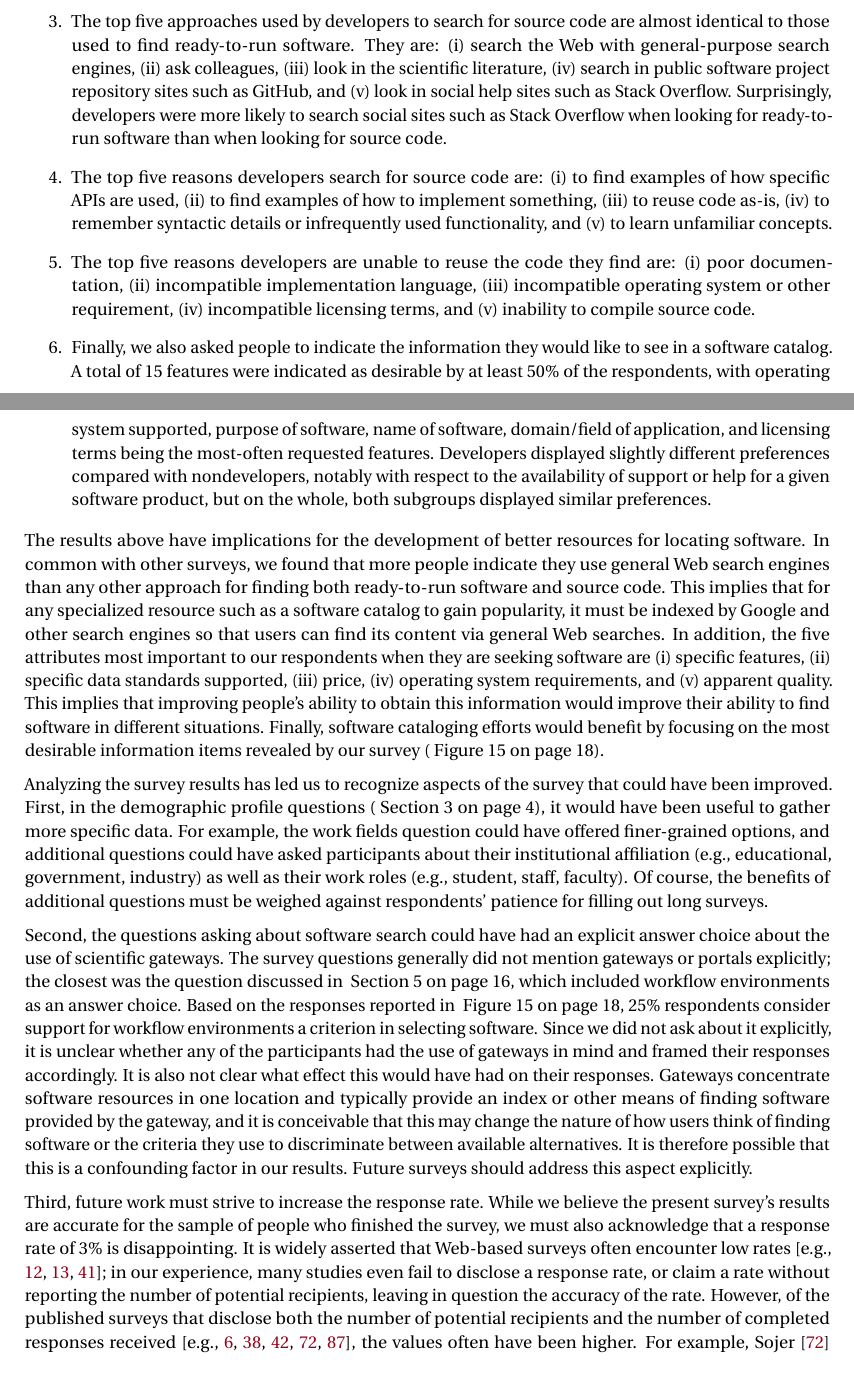
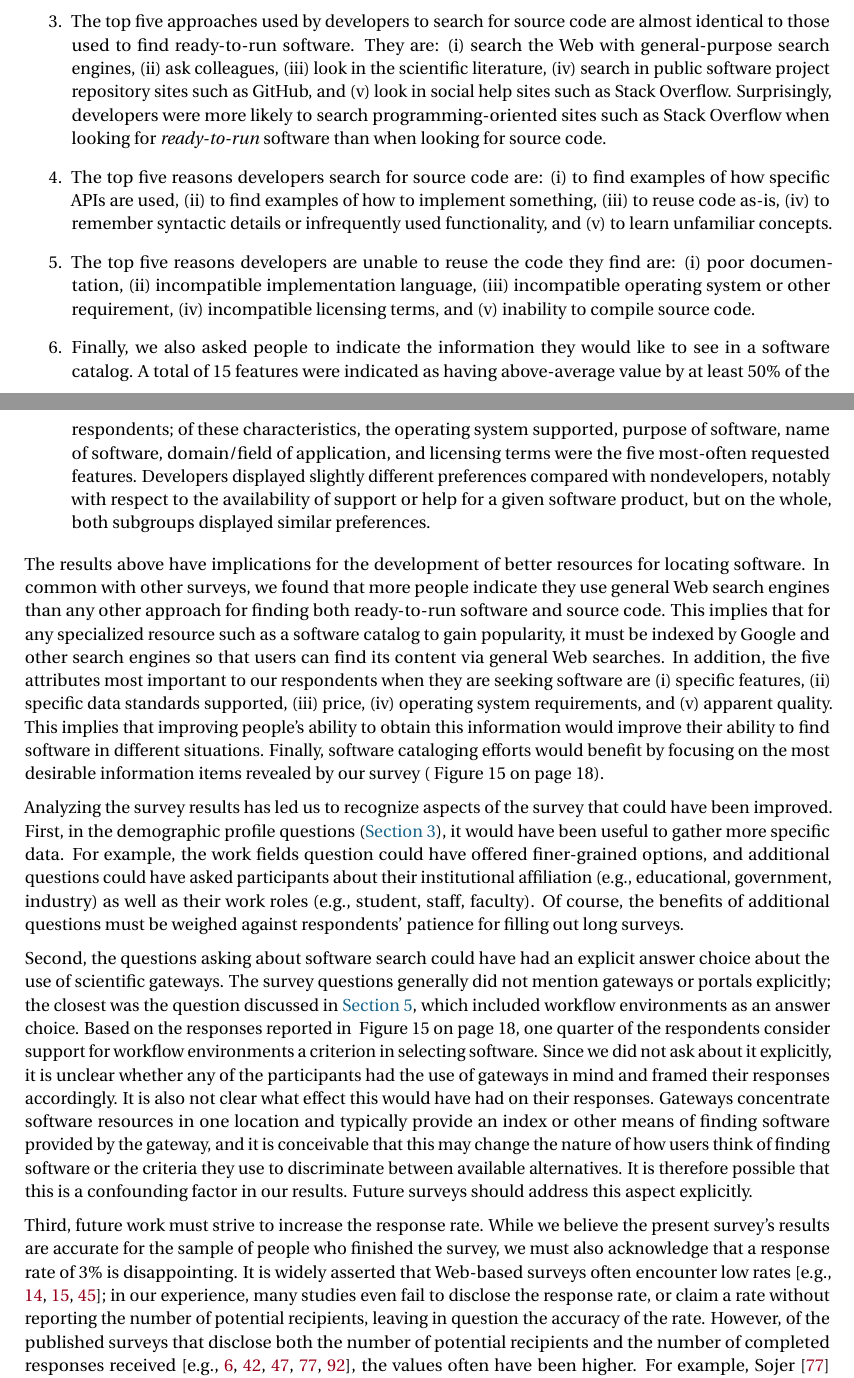
Before and after one commit to casics/project-docs, a LaTeX document (whitepaper.tex): two parts of pages 27 and 28 of 47, joined at a grey line, cut so that both start at the same text. Compiled offline with pdfLaTeX.

Commit message:
Added refs to more software catalogs, plus more editing.

```diff
--- a/whitepaper.tex
+++ b/whitepaper.tex
@@ -753,13 +753,13 @@ The survey results help identify a number of current community practices in sear
 
 \item The top five criteria given above-average weight when searching for ready-to-run software are: (i) availability of specific features, (ii) support for specific data standards and file formats, (iii) price, (iv) operating system requirements, and (v) apparent quality of the software.
 
-\item The top five approaches used by developers to search for source code are almost identical to those used to find ready-to-run software.  They are: (i) search the Web with general-purpose search engines, (ii) ask colleagues, (iii) look in the scientific literature, (iv) search in public software project repository sites such as GitHub, and (v) look in social help sites such as Stack Overflow.  Surprisingly, developers were more likely to search social sites such as Stack Overflow when looking for ready-to-run software than when looking for source code.
+\item The top five approaches used by developers to search for source code are almost identical to those used to find ready-to-run software.  They are: (i) search the Web with general-purpose search engines, (ii) ask colleagues, (iii) look in the scientific literature, (iv) search in public software project repository sites such as GitHub, and (v) look in social help sites such as Stack Overflow.  Surprisingly, developers were more likely to search programming-oriented sites such as Stack Overflow when looking for \emph{ready-to-run} software than when looking for source code.
 
 \item The top five reasons developers search for source code are: (i) to find examples of how specific APIs are used, (ii) to find examples of how to implement something, (iii) to reuse code as-is, (iv) to remember syntactic details or infrequently used functionality, and (v) to learn unfamiliar concepts.
 
 \item The top five reasons developers are unable to reuse the code they find are: (i) poor documentation, (ii) incompatible implementation language, (iii) incompatible operating system or other requirement, (iv) incompatible licensing terms, and (v) inability to compile source code.
 
-\item Finally, we also asked people to indicate the information they would like to see in a software catalog.  A total of 15 features were indicated as desirable by at least 50\% of the respondents, with operating system supported, purpose of software, name of software, domain/field of application, and licensing terms being the most-often requested features.  Developers displayed slightly different preferences compared with nondevelopers, notably with respect to the availability of support or help for a given software product, but on the whole, both subgroups displayed similar preferences.
+\item Finally, we also asked people to indicate the information they would like to see in a software catalog.  A total of 15 features were indicated as having above-average value by at least 50\% of the respondents; of these characteristics, the operating system supported, purpose of software, name of software, domain/field of application, and licensing terms were the five most-often requested features.  Developers displayed slightly different preferences compared with nondevelopers, notably with respect to the availability of support or help for a given software product, but on the whole, both subgroups displayed similar preferences.
 
 \end{enumerate}
 
@@ -767,11 +767,11 @@ The results above have implications for the development of better resources for
 
 % These have implications for development of catalogs or other resources to help people find software.
 
-Analyzing the survey results has led us to recognize aspects of the survey that could have been improved.  First, in the demographic profile questions (\sec{demographics}), it would have been useful to gather more specific data.  For example, the work fields question could have offered finer-grained options, and additional questions could have asked participants about their institutional affiliation (e.g., educational, government, industry) as well as their work roles (e.g., student, staff, faculty).  Of course, the benefits of additional questions must be weighed against respondents' patience for filling out long surveys.
+Analyzing the survey results has led us to recognize aspects of the survey that could have been improved.  First, in the demographic profile questions (\ref{demographics}), it would have been useful to gather more specific data.  For example, the work fields question could have offered finer-grained options, and additional questions could have asked participants about their institutional affiliation (e.g., educational, government, industry) as well as their work roles (e.g., student, staff, faculty).  Of course, the benefits of additional questions must be weighed against respondents' patience for filling out long surveys.
 
-Second, the questions asking about software search could have had an explicit answer choice about the use of scientific gateways.  The survey questions generally did not mention gateways or portals explicitly; the closest was the question discussed in \sec{desirable-metadata}, which included workflow environments as an answer choice.  Based on the responses reported in \fig{info-to-include}, 25\% respondents consider support for workflow environments a criterion in selecting software.  Since we did not ask about it explicitly, it is unclear whether any of the participants had the use of gateways in mind and framed their responses accordingly.  It is also not clear what effect this would have had on their responses.  Gateways concentrate software resources in one location and typically provide an index or other means of finding software provided by the gateway, and it is conceivable that this may change the nature of how users think of finding software or the criteria they use to discriminate between available alternatives.  It is therefore possible that this is a confounding factor in our results.  Future surveys should address this aspect explicitly.
+Second, the questions asking about software search could have had an explicit answer choice about the use of scientific gateways.  The survey questions generally did not mention gateways or portals explicitly; the closest was the question discussed in \ref{desirable-metadata}, which included workflow environments as an answer choice.  Based on the responses reported in \fig{info-to-include}, one quarter of the respondents consider support for workflow environments a criterion in selecting software.  Since we did not ask about it explicitly, it is unclear whether any of the participants had the use of gateways in mind and framed their responses accordingly.  It is also not clear what effect this would have had on their responses.  Gateways concentrate software resources in one location and typically provide an index or other means of finding software provided by the gateway, and it is conceivable that this may change the nature of how users think of finding software or the criteria they use to discriminate between available alternatives.  It is therefore possible that this is a confounding factor in our results.  Future surveys should address this aspect explicitly.
 
-Third, future work must strive to increase the response rate.  While we believe the present survey's results are accurate for the sample of people who finished the survey, we must also acknowledge that a response rate of \populationResponseRate is disappointing.  It is widely asserted that Web-based surveys often encounter low rates~\cite[e.g.,][]{kitchenham_2008, couper2000review, couper2008web}; in our experience, many studies even fail to disclose a response rate, or claim a rate without reporting the number of potential recipients, leaving in question the accuracy of the rate.  However, of the published surveys that disclose both the number of potential recipients and the number of completed responses received~\cite[e.g.,][]{wu2007empirical, bauer2014exploratory, kalliamvakou_2014, lawrence2014who, sojer2010reusing}, the values often have been higher.  For example, \citet{sojer2010reusing} reported 9.7\% and \citet{lawrence2015science} obtained 17\%, albeit with a highly motivated population.  One possible cause for our lower response rate may be the venues where we advertised the survey.  Our primary venues for soliciting participation were certain mailing lists and Facebook groups.  With respect to the mailing lists, some recipients may not have received the survey messages because automatic spam filters may have blocked the messages from their electronic mail inboxes.  This would mean that fewer people saw the invitations than the number of people subscribed to the mailing lists, artificially reducing the apparent response rate.  With respect to Facebook, some users may be have signed up long ago but they may rarely or never check the group we targeted.  The latter is especially plausible when we consider two other results of our survey: as shown in \fig{years}, respondents had a mean of 20 years of experience, and in \fig{compare-how-find}, social media of Twitter/Facebook/LinkedIn variety were little-used by participants for finding software.  If that reflects the overall population we reached and their broader pattern of social media use, then they may simply be of a generation that spends less time on Facebook than a younger generation of researchers.  Again, this would cause our estimated number of recipients to be higher than the actual number of people who saw the announcements in that venue.  Finally, it is possible that our announcements and/or the front page of the survey were simply not sufficiently motivational.
+Third, future work must strive to increase the response rate.  While we believe the present survey's results are accurate for the sample of people who finished the survey, we must also acknowledge that a response rate of \populationResponseRate is disappointing.  It is widely asserted that Web-based surveys often encounter low rates~\cite[e.g.,][]{kitchenham_2008, couper2000review, couper2008web}; in our experience, many studies even fail to disclose the response rate, or claim a rate without reporting the number of potential recipients, leaving in question the accuracy of the rate.  However, of the published surveys that disclose both the number of potential recipients and the number of completed responses received~\cite[e.g.,][]{wu2007empirical, bauer2014exploratory, kalliamvakou_2014, lawrence2015science, sojer2010reusing}, the values often have been higher.  For example, \citet{sojer2010reusing} reported 9.7\% and \citet{lawrence2015science} obtained 17\%, albeit with a highly motivated population.  One possible cause for our lower response rate may be the venues where we advertised the survey.  Our primary venues for soliciting participation were certain mailing lists and Facebook groups.  With respect to the mailing lists, some recipients may not have received the survey messages because automatic spam filters may have blocked the messages from their electronic mail inboxes.  This would mean that fewer people saw the invitations than the number of people subscribed to the mailing lists, artificially reducing the apparent response rate.  With respect to Facebook, some users may be have signed up long ago but they may rarely or never check the group we targeted.  The latter is especially plausible when we consider two other results of our survey: as shown in \fig{years}, respondents had a mean of 20 years of experience, and in \fig{compare-how-find}, social media of Twitter/Facebook/LinkedIn variety were little-used by participants for finding software.  If that reflects the overall population we reached and their broader pattern of social media use, then they may simply be of a generation that spends less time on Facebook than a younger generation of researchers.  Again, this would cause our estimated number of recipients to be higher than the actual number of people who saw the announcements in that venue.  Finally, it is possible that our announcements and/or the front page of the survey were simply not sufficiently motivational.
 
 In conclusion, this survey contributes to the body of research into the reuse of software, particularly how scientific users locate software.  It provides insights into the current practices and experiences in searching for software from two distinct groups of people: those looking for ready-to-run software and those looking for software source code.  These results can inform the future development of improved resources to help users, especially scientific users, discover software.
 
```
Also changed, not shown: whitepaper.tex (7 more changed lines).
